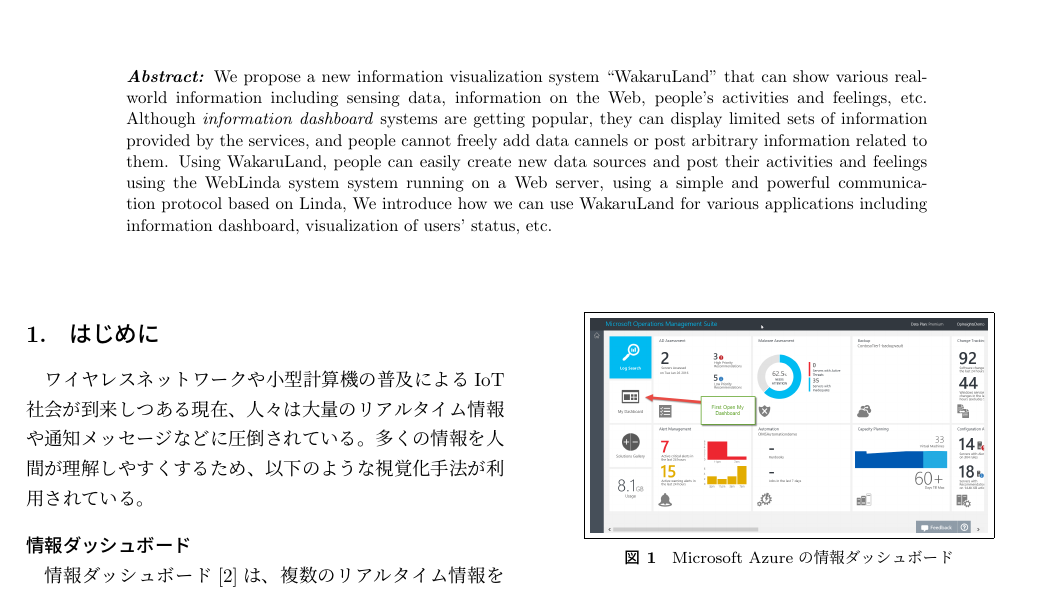
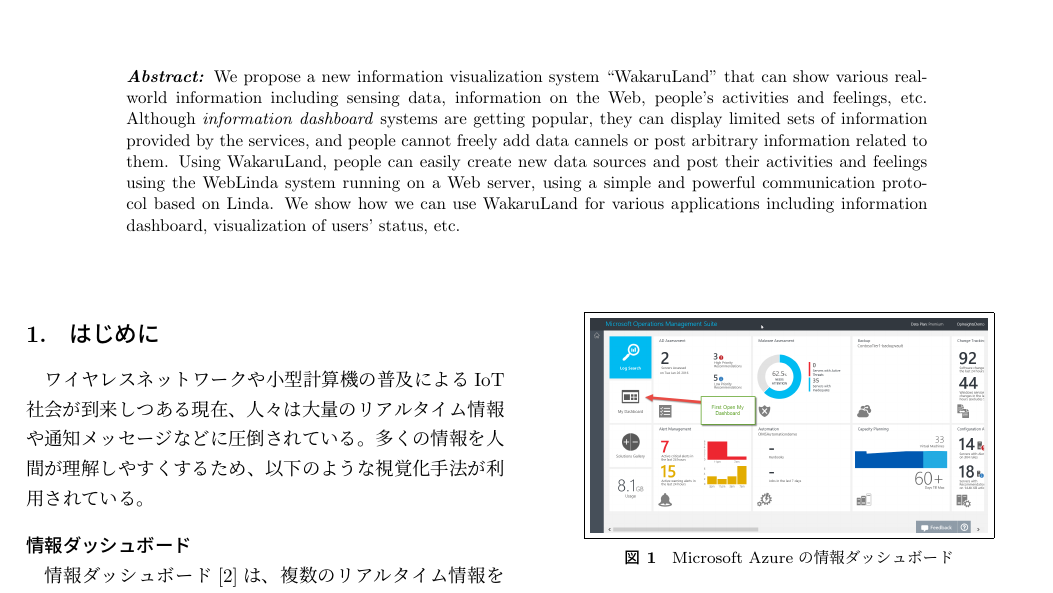
Before and after one commit to masuilab/wakaruland-interaction2017, a LaTeX document (paper.tex, which reads abstract.tex): part of page 1 of 7, cut so that both start at the same text. Compiled offline with pLaTeX and dvipdfmx; a LaTeX package or settings file that is missing is left out.

Commit message:
英文修正

```diff
--- a/abstract.tex
+++ b/abstract.tex
@@ -23,12 +23,13 @@
   they can display limited sets of information provided by the services,
   and people cannot freely add data cannels or post arbitrary
   information related to them.
+  %
   Using WakaruLand, people can easily create new data sources and
   post their activities and feelings using the WebLinda system
-  system running on a Web server,
-  using a simple and powerful communication protocol based on Linda,
+  running on a Web server,
+  using a simple and powerful communication protocol based on Linda.
   %
-  We introduce how we can use WakaruLand for various applications
+  We show how we can use WakaruLand for various applications
   including information dashboard, visualization of users' status, etc.
 \end{eabstract}
 
```
